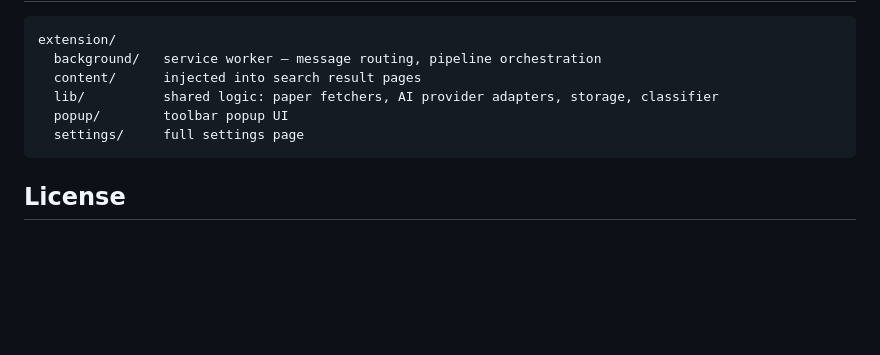
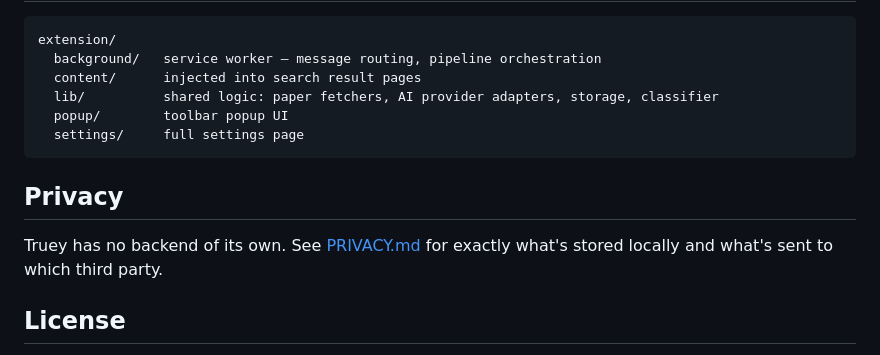
Before and after one commit to ezraclintoc/truey, a Markdown page: README.md, the part around the change. GitHub-like rendering; blank space fills up the shorter version.

````diff
--- a/README.md
+++ b/README.md
@@ -66,6 +66,10 @@ extension/
   settings/     full settings page
 ```
 
+## Privacy
+
+Truey has no backend of its own. See [PRIVACY.md](PRIVACY.md) for exactly what's stored locally and what's sent to which third party.
+
 ## License
 
 [CC BY-NC 4.0](https://creativecommons.org/licenses/by-nc/4.0/) — free to use, modify, and share for non-commercial purposes, with attribution. Contact for commercial licensing.
````
Also changed, not shown: PRIVACY.md (added, +45 -0 lines), STORE_LISTING.md (added, +80 -0 lines).
